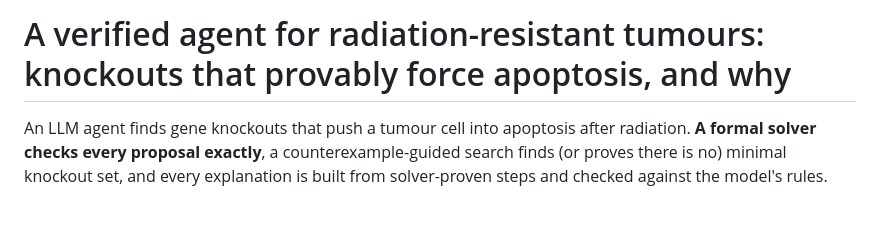
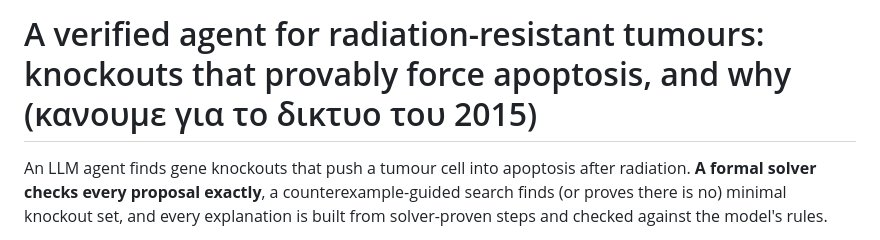
Before and after one commit to scoobydoobydrew/open-agent-hackathon, a Markdown page: README.md, the part around the change. Drawn GitHub-style; blank space fills up the shorter version.

Commit message:
Modify README title with additional context
Updated the README title to include Greek text.

```diff
--- a/README.md
+++ b/README.md
@@ -1,4 +1,4 @@
-# A verified agent for radiation-resistant tumours: knockouts that provably force apoptosis, and why
+# A verified agent for radiation-resistant tumours: knockouts that provably force apoptosis, and why (κανουμε για το δικτυο του 2015)
 
 An LLM agent finds gene knockouts that push a tumour cell into apoptosis after radiation. **A formal solver checks
 every proposal exactly**, a counterexample-guided search finds (or proves there is no) minimal knockout set, and every
```
